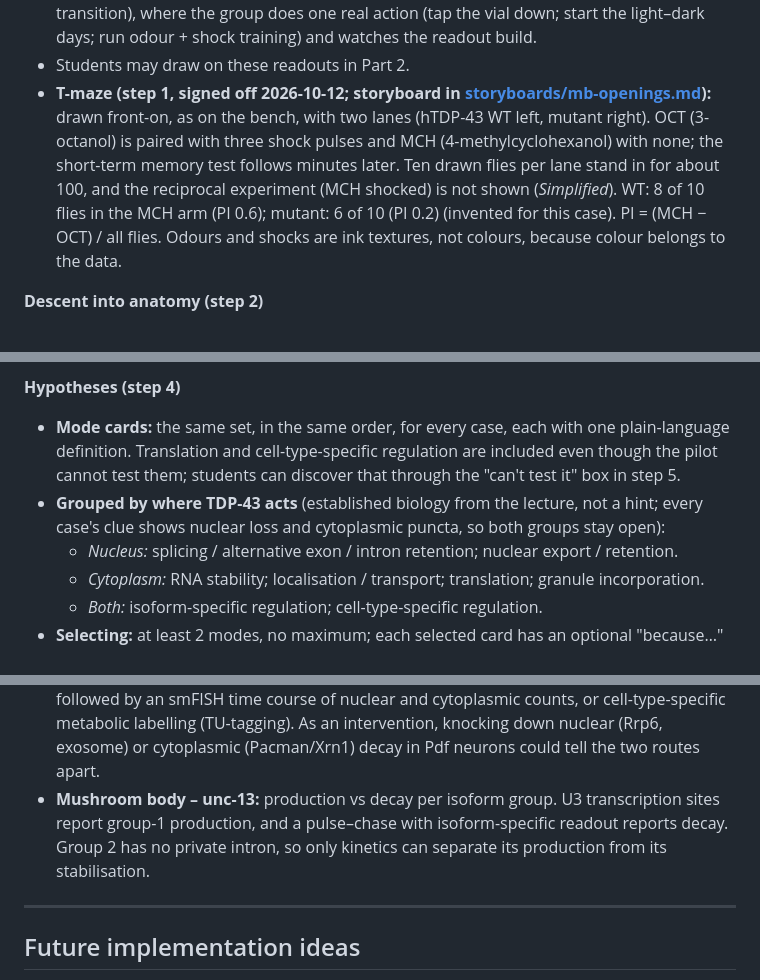
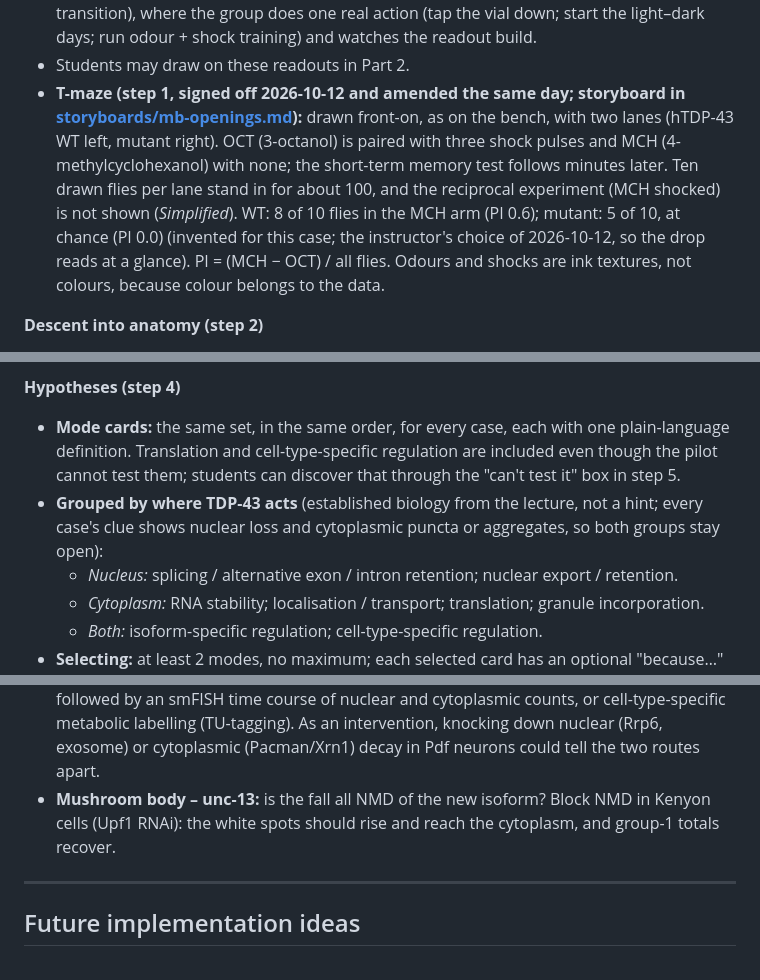
Before and after one commit to JeffLeeLab/fly-smFISH-simulator, a Markdown page: docs/spec.md, 3 parts joined by grey strips. Drawn GitHub-style.

```diff
--- a/docs/spec.md
+++ b/docs/spec.md
@@ -541,7 +557,7 @@ PixiJS draws the microscopy viewer; everything else is plain HTML, CSS, SVG and
 	- *T-maze* (mushroom body case) → performance index. Live front-on mini T-maze at the station (`stationLive.mb`).
 - Hover brings a station forward; click expands it into the chosen case (shared-element transition), where the group does one real action (tap the vial down; start the light–dark days; run odour + shock training) and watches the readout build.
 - Students may draw on these readouts in Part 2.
-- **T-maze (step 1, signed off 2026-10-12; storyboard in [storyboards/mb-openings.md](storyboards/mb-openings.md)):** drawn front-on, as on the bench, with two lanes (hTDP-43 WT left, mutant right). OCT (3-octanol) is paired with three shock pulses and MCH (4-methylcyclohexanol) with none; the short-term memory test follows minutes later. Ten drawn flies per lane stand in for about 100, and the reciprocal experiment (MCH shocked) is not shown (*Simplified*). WT: 8 of 10 flies in the MCH arm (PI 0.6); mutant: 6 of 10 (PI 0.2) (invented for this case). PI = (MCH − OCT) / all flies. Odours and shocks are ink textures, not colours, because colour belongs to the data.
+- **T-maze (step 1, signed off 2026-10-12 and amended the same day; storyboard in [storyboards/mb-openings.md](storyboards/mb-openings.md)):** drawn front-on, as on the bench, with two lanes (hTDP-43 WT left, mutant right). OCT (3-octanol) is paired with three shock pulses and MCH (4-methylcyclohexanol) with none; the short-term memory test follows minutes later. Ten drawn flies per lane stand in for about 100, and the reciprocal experiment (MCH shocked) is not shown (*Simplified*). WT: 8 of 10 flies in the MCH arm (PI 0.6); mutant: 5 of 10, at chance (PI 0.0) (invented for this case; the instructor's choice of 2026-10-12, so the drop reads at a glance). PI = (MCH − OCT) / all flies. Odours and shocks are ink textures, not colours, because colour belongs to the data.
 
 **Descent into anatomy (step 2)**
 - The camera pushes in on one fly from the chosen assay; its body turns semi-transparent and the neurons appear in membrane blue, the only saturated colour on screen. Blue means "the labelled neuron" from here to the viewer.
@@ -573,7 +589,7 @@ PixiJS draws the microscopy viewer; everything else is plain HTML, CSS, SVG and
 
 **Hypotheses (step 4)**
 - **Mode cards:** the same set, in the same order, for every case, each with one plain-language definition. Translation and cell-type-specific regulation are included even though the pilot cannot test them; students can discover that through the "can't test it" box in step 5.
-- **Grouped by where TDP-43 acts** (established biology from the lecture, not a hint; every case's clue shows nuclear loss and cytoplasmic puncta, so both groups stay open):
+- **Grouped by where TDP-43 acts** (established biology from the lecture, not a hint; every case's clue shows nuclear loss and cytoplasmic puncta or aggregates, so both groups stay open):
 	- *Nucleus:* splicing / alternative exon / intron retention; nuclear export / retention.
 	- *Cytoplasm:* RNA stability; localisation / transport; translation; granule incorporation.
 	- *Both:* isoform-specific regulation; cell-type-specific regulation.
@@ -764,7 +780,7 @@ Worked example: having seen that RNA stability may be affected in the mutant, a
 Per-case example directions:
 - **NMJ – stai:** live imaging of an MS2-tagged long-3'UTR reporter in leg axons shows the stall but not its cause. Separating an RNA-specific stall from general transport failure needs an unrelated axonal cargo as a comparison, or removal of the TDP-43-binding (UG-rich) sites from the long 3'UTR.
 - **Pdf – futsch:** where and how fast the RNA is lost: transcription shut-off in explanted brains followed by an smFISH time course of nuclear and cytoplasmic counts, or cell-type-specific metabolic labelling (TU-tagging). As an intervention, knocking down nuclear (Rrp6, exosome) or cytoplasmic (Pacman/Xrn1) decay in Pdf neurons could tell the two routes apart.
-- **Mushroom body – unc-13:** production vs decay per isoform group. U3 transcription sites report group-1 production, and a pulse–chase with isoform-specific readout reports decay. Group 2 has no private intron, so only kinetics can separate its production from its stabilisation.
+- **Mushroom body – unc-13:** is the fall all NMD of the new isoform? Block NMD in Kenyon cells (Upf1 RNAi): the white spots should rise and reach the cytoplasm, and group-1 totals recover.
 
 ---
 
```
Also changed, not shown: other parts of docs/spec.md (+39 -23 lines), DESIGN.md (+1 -1 lines), docs/storyboards/mb-openings.md (+12 -6 lines).
